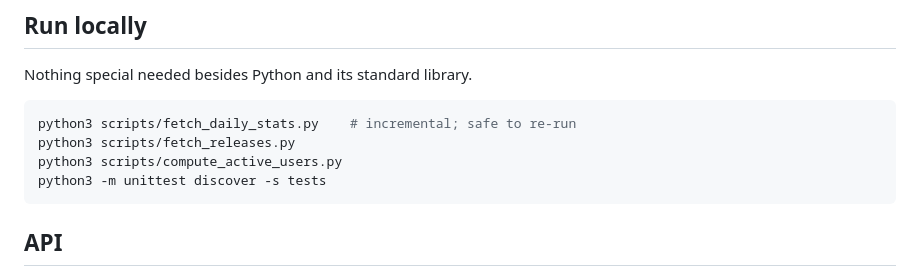
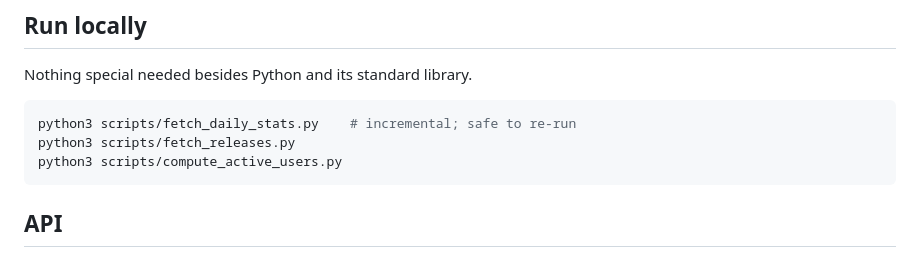
Before and after one commit to cassidyjames/flathub-active-users, a Markdown page: README.md, the part around the change. Rendered like a GitHub page.

Commit message:
docs: remove reference to non-existent tests

````diff
--- a/README.md
+++ b/README.md
@@ -36,7 +36,6 @@ Nothing special needed besides Python and its standard library.
 python3 scripts/fetch_daily_stats.py    # incremental; safe to re-run
 python3 scripts/fetch_releases.py
 python3 scripts/compute_active_users.py
-python3 -m unittest discover -s tests
 ```
 
 ## API
````
